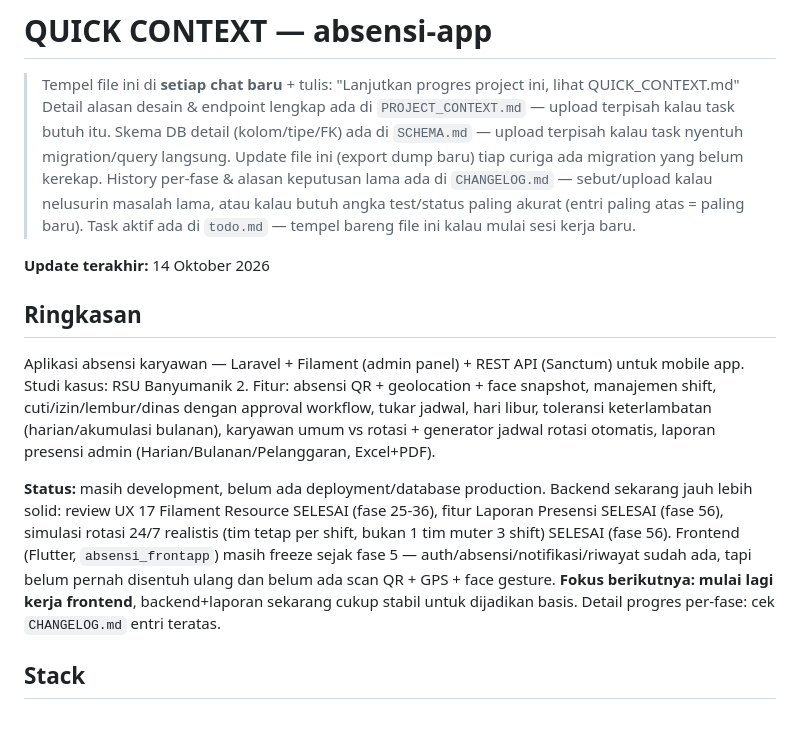
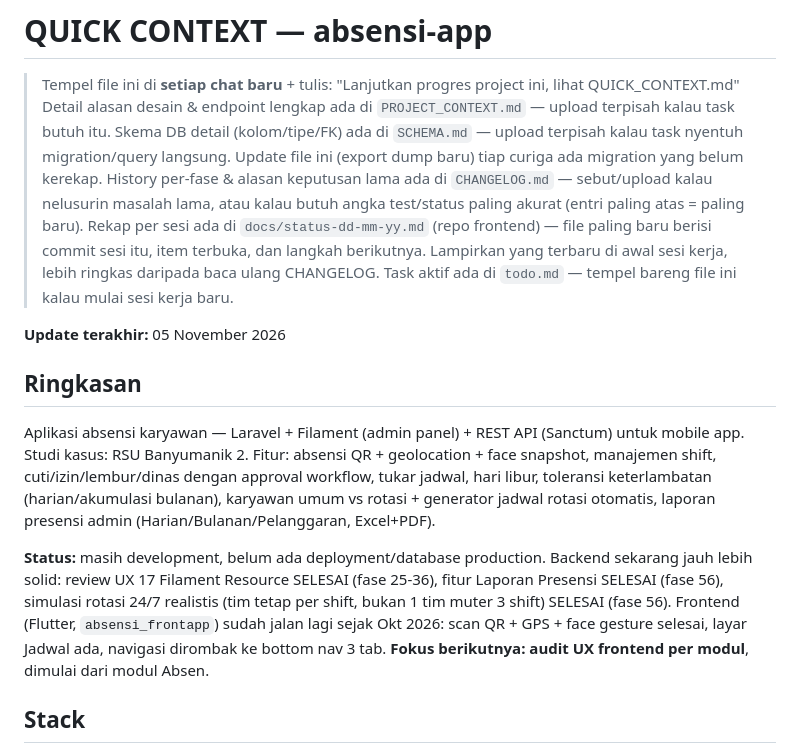
Before and after one commit to khoirul-muallif/absen, a Markdown page: docs/QUICK_CONTEXT.md, the part around the change. Rendered like a GitHub page; blank space fills up the shorter version.

Commit message:
docs: update quick context terkait item basi dan rule tambahan

```diff
--- a/docs/QUICK_CONTEXT.md
+++ b/docs/QUICK_CONTEXT.md
@@ -4,14 +4,18 @@
 > Detail alasan desain & endpoint lengkap ada di `PROJECT_CONTEXT.md` — upload terpisah kalau task butuh itu.
 > Skema DB detail (kolom/tipe/FK) ada di `SCHEMA.md` — upload terpisah kalau task nyentuh migration/query langsung. Update file ini (export dump baru) tiap curiga ada migration yang belum kerekap.
 > History per-fase & alasan keputusan lama ada di `CHANGELOG.md` — sebut/upload kalau nelusurin masalah lama, atau kalau butuh angka test/status paling akurat (entri paling atas = paling baru).
+> Rekap per sesi ada di `docs/status-dd-mm-yy.md` (repo frontend) — file paling baru berisi commit sesi itu, item terbuka, dan langkah berikutnya. Lampirkan yang terbaru di awal sesi kerja, lebih ringkas daripada baca ulang CHANGELOG.
 > Task aktif ada di `todo.md` — tempel bareng file ini kalau mulai sesi kerja baru.
 
-**Update terakhir:** 14 Oktober 2026
+**Update terakhir:** 05 November 2026
 
 ## Ringkasan
 Aplikasi absensi karyawan — Laravel + Filament (admin panel) + REST API (Sanctum) untuk mobile app. Studi kasus: RSU Banyumanik 2. Fitur: absensi QR + geolocation + face snapshot, manajemen shift, cuti/izin/lembur/dinas dengan approval workflow, tukar jadwal, hari libur, toleransi keterlambatan (harian/akumulasi bulanan), karyawan umum vs rotasi + generator jadwal rotasi otomatis, laporan presensi admin (Harian/Bulanan/Pelanggaran, Excel+PDF).
 
-**Status:** masih development, belum ada deployment/database production. Backend sekarang jauh lebih solid: review UX 17 Filament Resource SELESAI (fase 25-36), fitur Laporan Presensi SELESAI (fase 56), simulasi rotasi 24/7 realistis (tim tetap per shift, bukan 1 tim muter 3 shift) SELESAI (fase 56). Frontend (Flutter, `absensi_frontapp`) masih freeze sejak fase 5 — auth/absensi/notifikasi/riwayat sudah ada, tapi belum pernah disentuh ulang dan belum ada scan QR + GPS + face gesture. **Fokus berikutnya: mulai lagi kerja frontend**, backend+laporan sekarang cukup stabil untuk dijadikan basis. Detail progres per-fase: cek `CHANGELOG.md` entri teratas.
+**Status:** masih development, belum ada deployment/database production. Backend sekarang jauh lebih solid: review UX 17 Filament Resource SELESAI (fase 25-36), fitur Laporan Presensi SELESAI (fase 56), simulasi rotasi 24/7 realistis (tim tetap per shift, bukan 1 tim muter 3 shift) SELESAI (fase 56). Frontend (Flutter, `absensi_frontapp`) sudah jalan lagi sejak Okt 2026:
+scan QR + GPS + face gesture selesai, layar Jadwal ada, navigasi
+dirombak ke bottom nav 3 tab. **Fokus berikutnya: audit UX frontend
+per modul**, dimulai dari modul Absen.
 
 ## Stack
 Laravel + Filament v4.11.7, MySQL 8.0 (Laragon, port 3308), Sanctum, Pest v4.7.5 (DB testing terpisah `absensi_app_test`).
```
